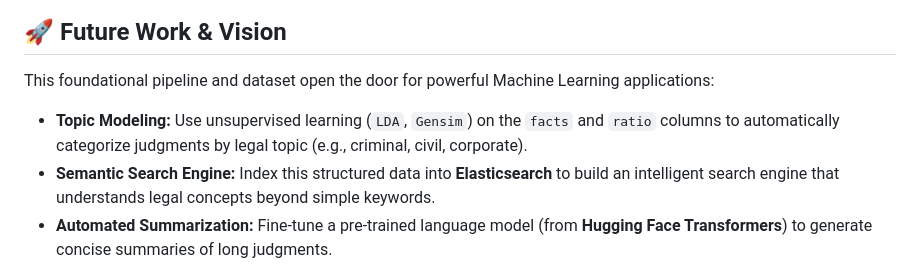
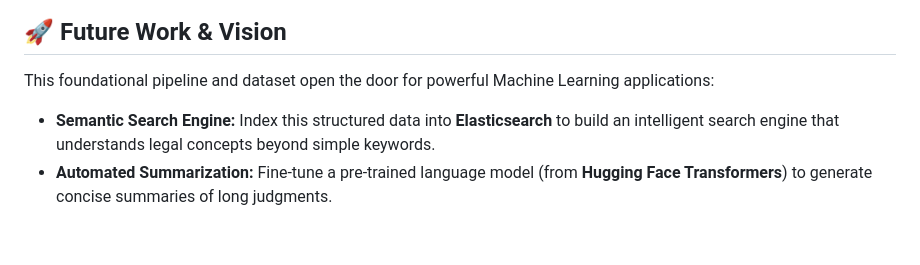
Before and after one commit to yashashvisri/data-pipeline, a Markdown page: My_Judgment_Project/Struct_data_web_scrapping/README.md, the part around the change. Rendered like a GitHub page; blank space fills up the shorter version.

```diff
--- a/My_Judgment_Project/Struct_data_web_scrapping/README.md
+++ b/My_Judgment_Project/Struct_data_web_scrapping/README.md
@@ -61,6 +61,5 @@ The cleaned date information allows us to track the volume of judgments over the
 
 This foundational pipeline and dataset open the door for powerful Machine Learning applications:
 
-* **Topic Modeling:** Use unsupervised learning (`LDA`, `Gensim`) on the `facts` and `ratio` columns to automatically categorize judgments by legal topic (e.g., criminal, civil, corporate).
 * **Semantic Search Engine:** Index this structured data into **Elasticsearch** to build an intelligent search engine that understands legal concepts beyond simple keywords.
 * **Automated Summarization:** Fine-tune a pre-trained language model (from **Hugging Face Transformers**) to generate concise summaries of long judgments.
```
